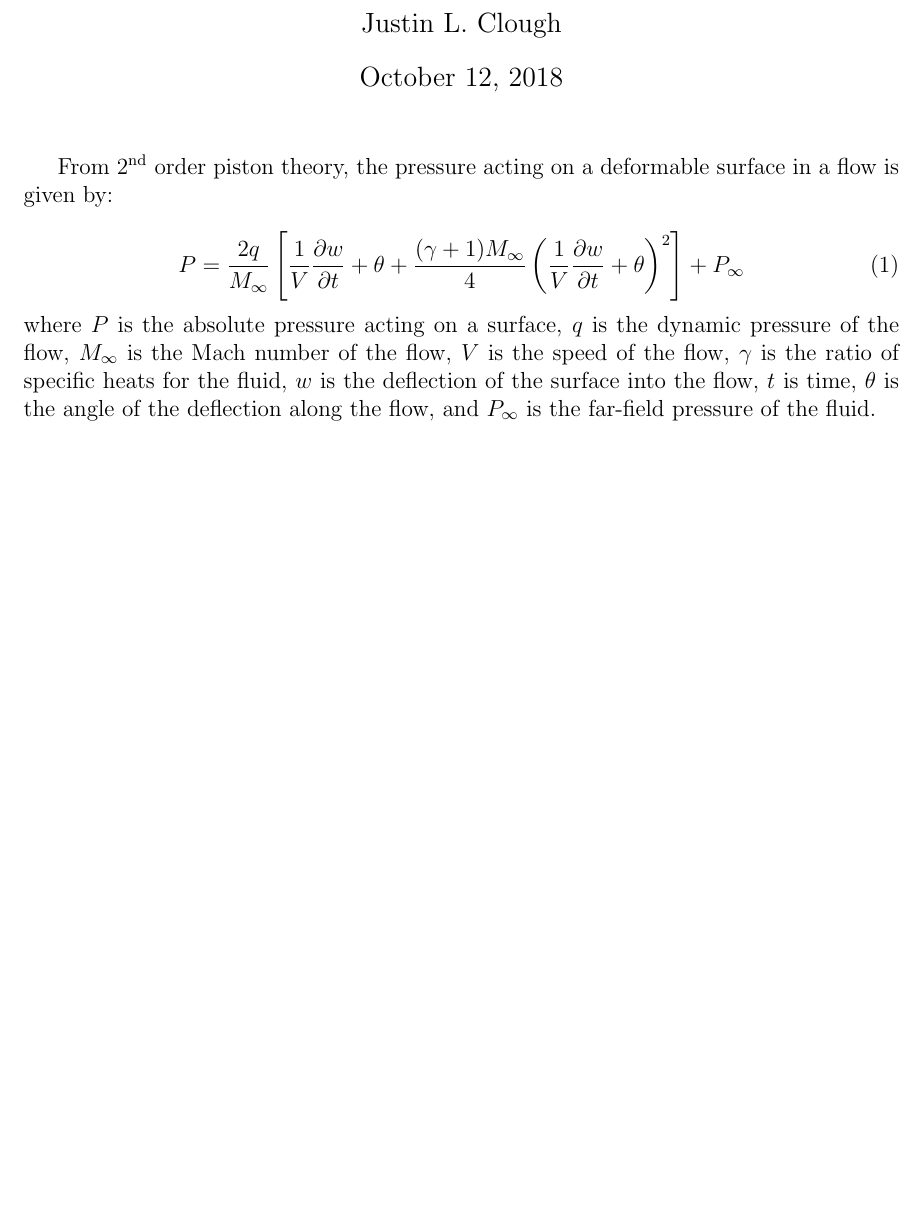
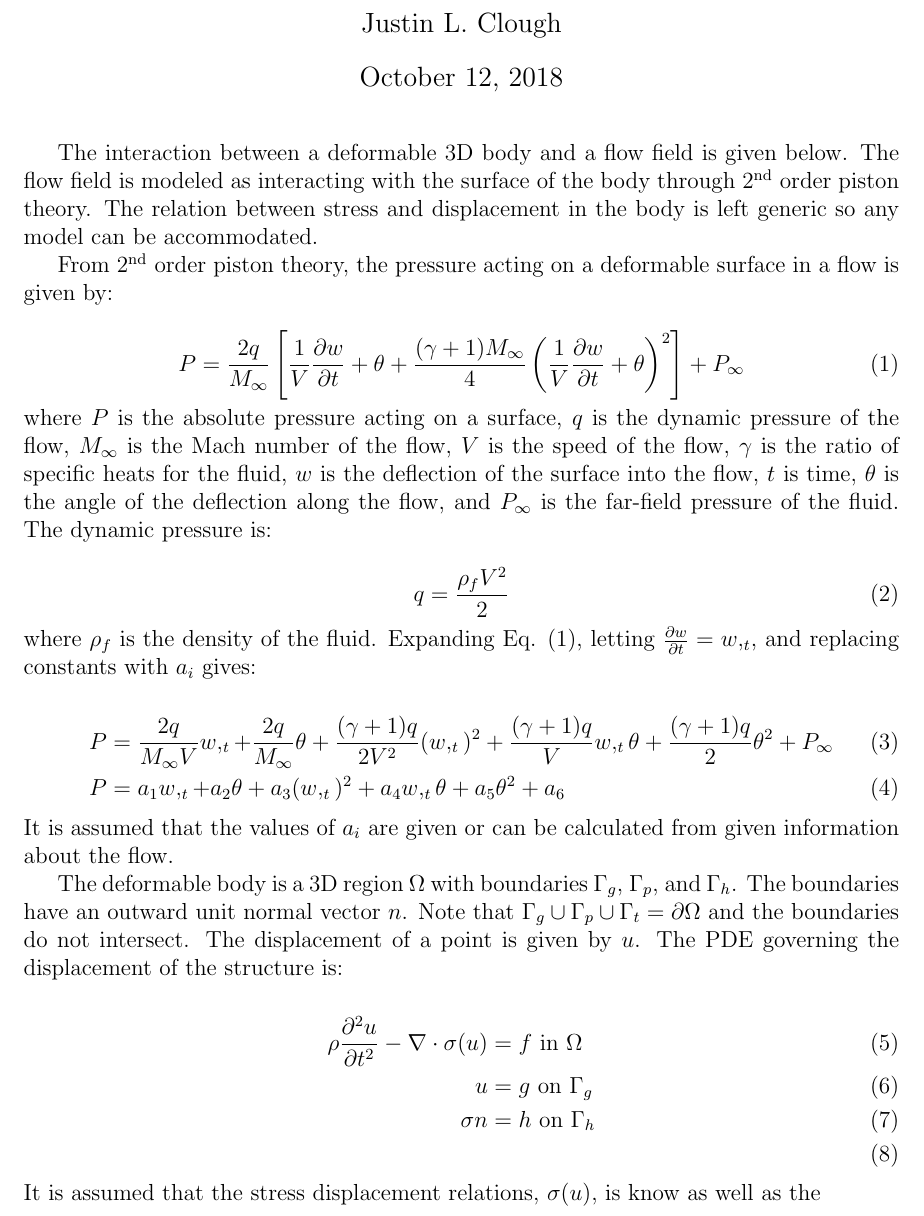
Before and after one commit to OberaiGroup/high_speed_panel, a LaTeX document (piston_theory_write_up/piston_theory_weak_form.tex): part of the page, cut so that both start at the same text, the shorter picture padded with empty space. Compiled offline with pdfLaTeX.

Commit message:
Adds intro, expanded P(), and strong solids statement

```diff
--- a/piston_theory_write_up/piston_theory_weak_form.tex
+++ b/piston_theory_write_up/piston_theory_weak_form.tex
@@ -37,6 +37,14 @@
 \begin{document}
 \maketitle
 
+The interaction between a deformable 3D body and
+a flow field is given below.
+The flow field is modeled as interacting with the surface
+of the body through \nth{2} order piston theory.
+The relation between stress and displacement in the body
+is left generic so any model can be accommodated.
+
+
 From \nth{2} order piston theory, the pressure acting
 on a deformable surface in a flow is
 given by:
@@ -51,6 +59,7 @@ P = \frac{2q}{M_\infty}
       \right)^2
   \right]
   + P_\infty
+  \label{eq_strong_piston}
 \end{equation}
 
 \noindent
@@ -65,5 +74,56 @@ $t$ is time,
 $\theta$ is the angle of the deflection along the flow,
 and
 $P_\infty$ is the far-field pressure of the fluid.
+The dynamic pressure is:
+
+\begin{equation}
+q = \frac{ \rho_f V^2}{2}
+\end{equation}
+
+\noindent
+where
+$\rho_f$ is the density of the fluid.
+Expanding Eq. (\ref{eq_strong_piston}),
+letting $\pdv{w}{t}=w,_t$,
+and replacing constants with $a_i$ gives:
+
+\begin{align}
+P&
+  = \frac{2q}{M_\infty V} w,_t
+  + \frac{2q}{M_\infty} \theta
+  + \frac{(\gamma +1)q}{2V^2} (w,_t)^2
+  + \frac{(\gamma+1)q}{V} w,_t \theta
+  + \frac{(\gamma+1)q}{2} \theta^2
+  + P_\infty \\
+P&
+  = a_1 w,_t
+  + a_2 \theta
+  + a_3 (w,_t)^2
+  + a_4 w,_t \theta
+  + a_5 \theta^2
+  + a_6
+\end{align}
+
+\noindent
+It is assumed that the values of $a_i$ are given
+or can be calculated from given information about the flow.
+
+The deformable body is a 3D region $\Omega$ with boundaries
+$\Gamma_g$, $\Gamma_p$, and $\Gamma_h$.
+The boundaries have an outward unit normal vector $n$.
+Note that $\Gamma_g \cup \Gamma_p \cup \Gamma_t = \partial \Omega$
+and the boundaries do not intersect.
+The displacement of a point is given by $u$.
+The PDE governing the displacement of the structure is:
+
+\begin{align}
+\rho \pdv[2]{u}{t} - \nabla \cdot \sigma(u) &= f \text{ in $\Omega$} \\
+u &= g \text{ on $\Gamma_g$} \\
+\sigma n &= h \text{ on $\Gamma_h$} \\
+\end{align}
+
+\noindent
+It is assumed that the stress displacement relations, $\sigma (u)$, is know
+as well as the
 
 \end{document}
```
